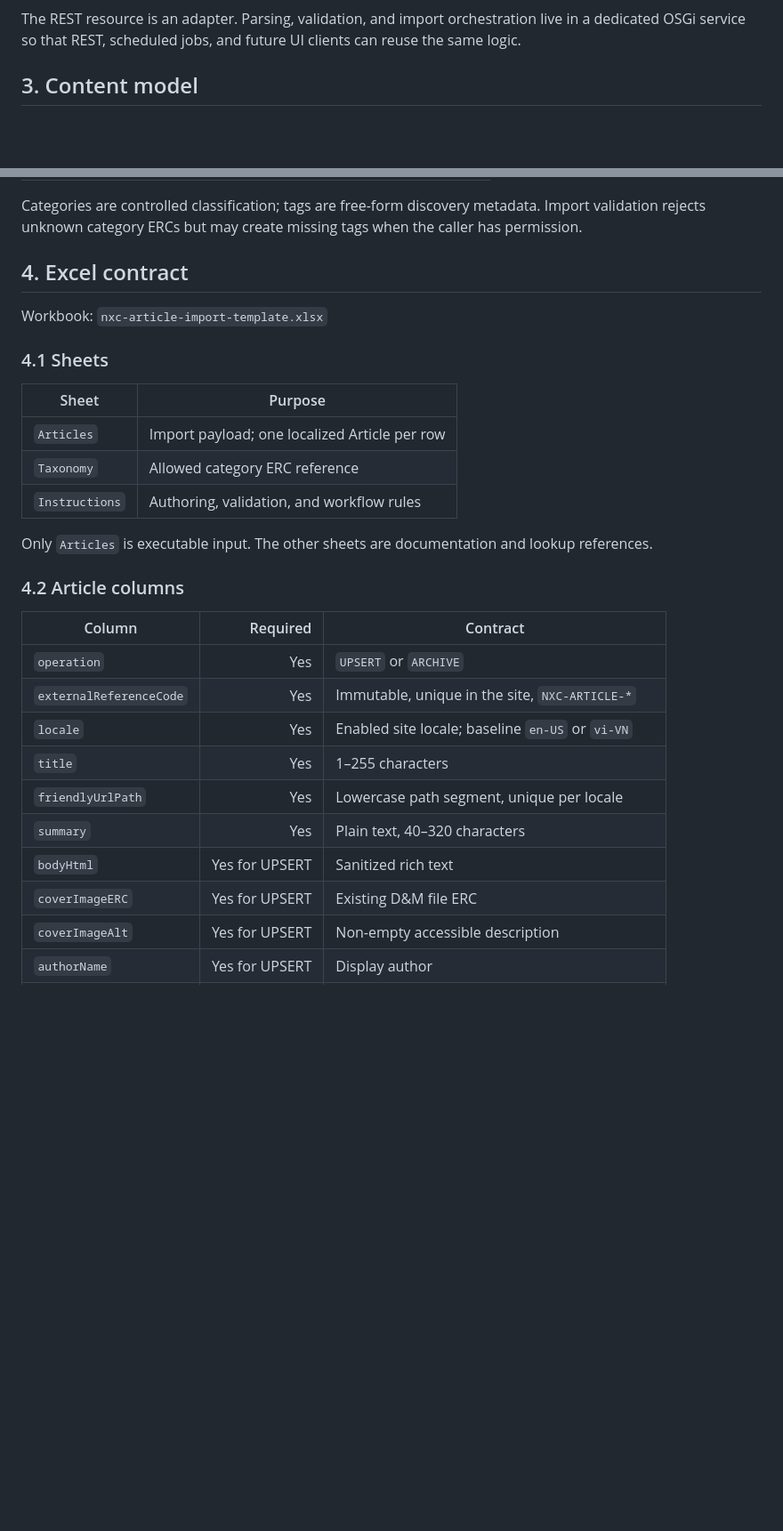
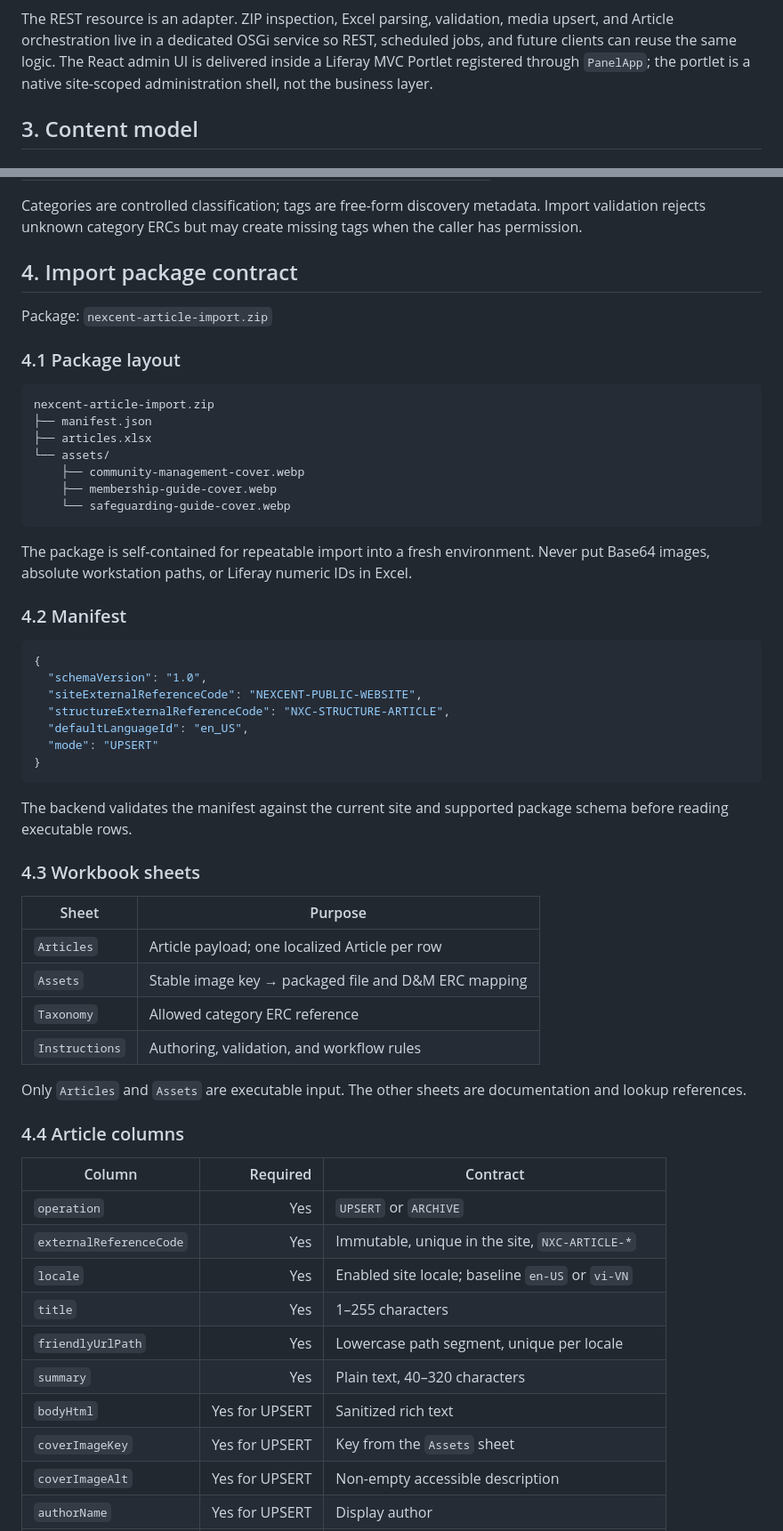
Before and after one commit to hungtvb/liferay-mini, a Markdown page: docs/architecture/article-content-pipeline.md, 2 parts joined by grey strips. Shown at 89% size. Rendered like a GitHub page; blank space fills up the shorter version.

````diff
--- a/docs/architecture/article-content-pipeline.md
+++ b/docs/architecture/article-content-pipeline.md
@@ -31,6 +36,6 @@ flowchart TD
 ```
 
-The REST resource is an adapter. Parsing, validation, and import orchestration live in a dedicated OSGi service so that REST, scheduled jobs, and future UI clients can reuse the same logic.
+The REST resource is an adapter. ZIP inspection, Excel parsing, validation, media upsert, and Article orchestration live in a dedicated OSGi service so REST, scheduled jobs, and future clients can reuse the same logic. The React admin UI is delivered inside a Liferay MVC Portlet registered through `PanelApp`; the portlet is a native site-scoped administration shell, not the business layer.
 
 ## 3. Content model
 
@@ -72,21 +77,50 @@ The structure JSON exported from the target runtime is the deployable schema art
 
 Categories are controlled classification; tags are free-form discovery metadata. Import validation rejects unknown category ERCs but may create missing tags when the caller has permission.
 
-## 4. Excel contract
+## 4. Import package contract
 
-Workbook: `nxc-article-import-template.xlsx`
+Package: `nexcent-article-import.zip`
 
-### 4.1 Sheets
+### 4.1 Package layout
+
+```text
+nexcent-article-import.zip
+├── manifest.json
+├── articles.xlsx
+└── assets/
+    ├── community-management-cover.webp
+    ├── membership-guide-cover.webp
+    └── safeguarding-guide-cover.webp
+```
+
+The package is self-contained for repeatable import into a fresh environment. Never put Base64 images, absolute workstation paths, or Liferay numeric IDs in Excel.
+
+### 4.2 Manifest
+
+```json
+{
+  "schemaVersion": "1.0",
+  "siteExternalReferenceCode": "NEXCENT-PUBLIC-WEBSITE",
+  "structureExternalReferenceCode": "NXC-STRUCTURE-ARTICLE",
+  "defaultLanguageId": "en_US",
+  "mode": "UPSERT"
+}
+```
+
+The backend validates the manifest against the current site and supported package schema before reading executable rows.
+
+### 4.3 Workbook sheets
 
 | Sheet | Purpose |
 |---|---|
-| `Articles` | Import payload; one localized Article per row |
+| `Articles` | Article payload; one localized Article per row |
+| `Assets` | Stable image key → packaged file and D&M ERC mapping |
 | `Taxonomy` | Allowed category ERC reference |
 | `Instructions` | Authoring, validation, and workflow rules |
 
-Only `Articles` is executable input. The other sheets are documentation and lookup references.
+Only `Articles` and `Assets` are executable input. The other sheets are documentation and lookup references.
 
-### 4.2 Article columns
+### 4.4 Article columns
 
 | Column | Required | Contract |
 |---|---:|---|
@@ -97,7 +131,7 @@ Only `Articles` is executable input. The other sheets are documentation and look
 | `friendlyUrlPath` | Yes | Lowercase path segment, unique per locale |
 | `summary` | Yes | Plain text, 40–320 characters |
 | `bodyHtml` | Yes for UPSERT | Sanitized rich text |
-| `coverImageERC` | Yes for UPSERT | Existing D&M file ERC |
+| `coverImageKey` | Yes for UPSERT | Key from the `Assets` sheet |
 | `coverImageAlt` | Yes for UPSERT | Non-empty accessible description |
 | `authorName` | Yes for UPSERT | Display author |
 | `publicationDate` | Yes for UPSERT | Excel Date/Time or ISO-8601; normalized to UTC |
````
Also changed, not shown: other parts of docs/architecture/article-content-pipeline.md (+97 -51 lines).
